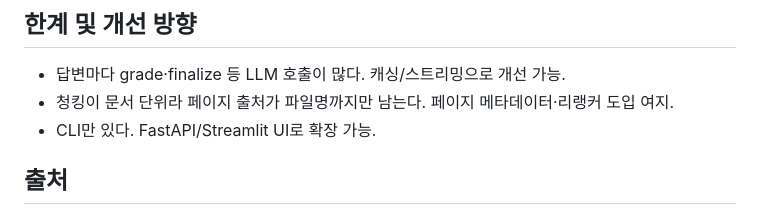
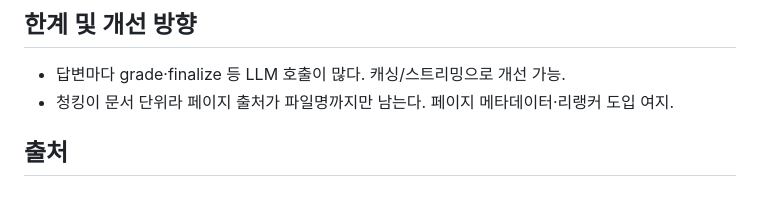
Before and after one commit to happylife10201020/AI_ServiceDesignAndImplementation_Final, a Markdown page: README.md, the part around the change. GitHub-like rendering.

```diff
--- a/README.md
+++ b/README.md
@@ -76,7 +76,6 @@ python server.py                   # 웹 UI로 실행 -> http://localhost:3000
 
 - 답변마다 grade·finalize 등 LLM 호출이 많다. 캐싱/스트리밍으로 개선 가능.
 - 청킹이 문서 단위라 페이지 출처가 파일명까지만 남는다. 페이지 메타데이터·리랭커 도입 여지.
-- CLI만 있다. FastAPI/Streamlit UI로 확장 가능.
 
 ## 출처
 
```
